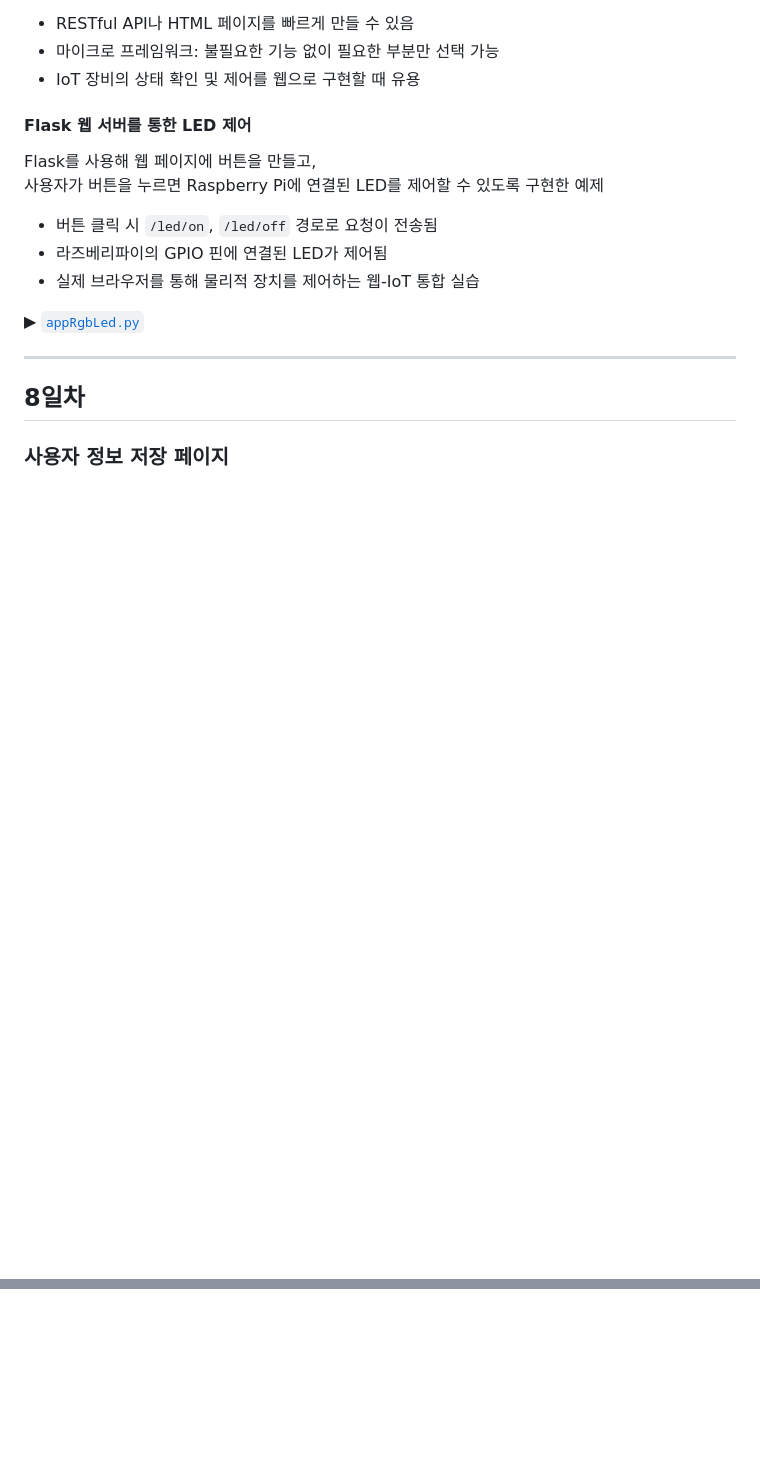
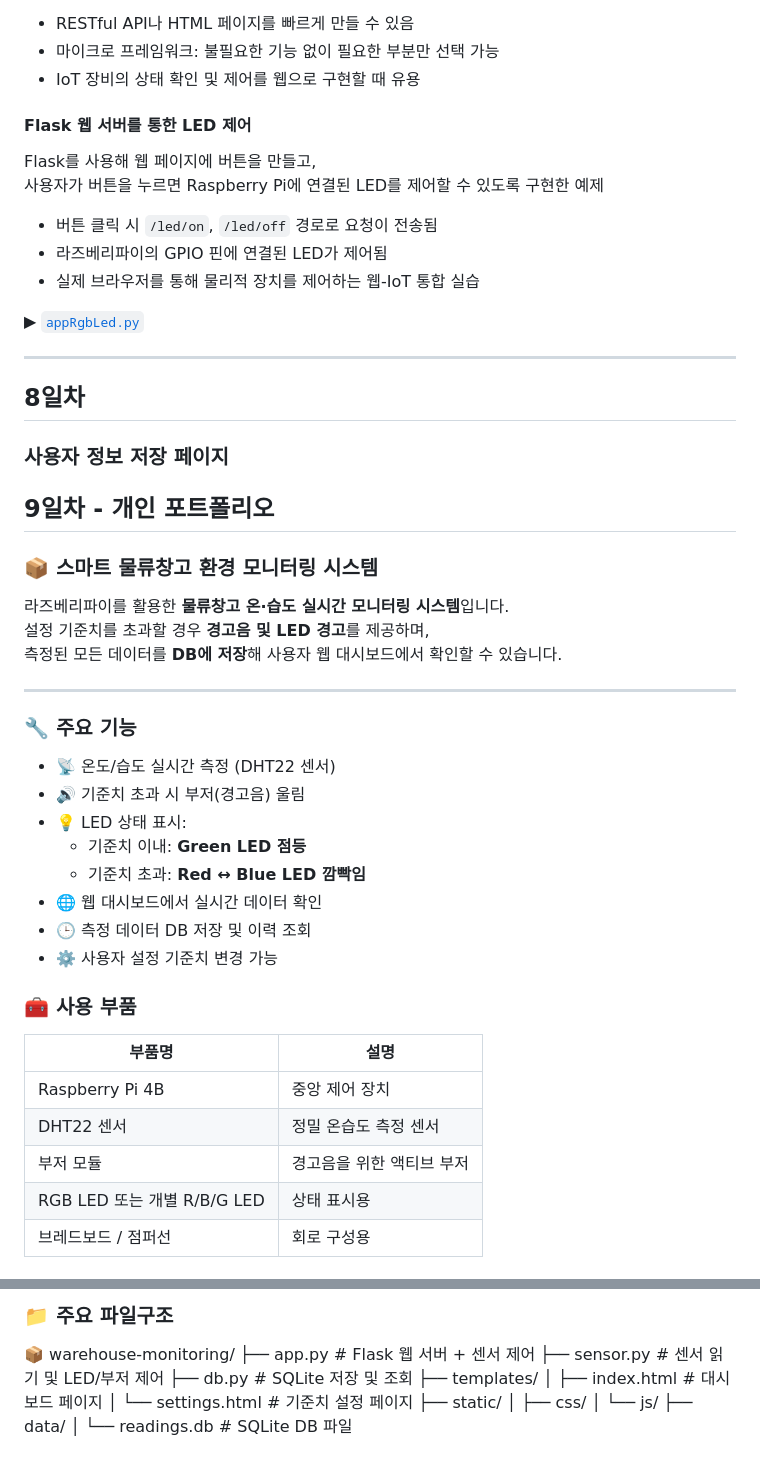
Before and after one commit to jiny00ng/iot-raspi-2025, a Markdown page: README.md, 2 parts joined by grey strips. Rendered like a GitHub page; blank space fills up the shorter version.

```diff
--- a/README.md
+++ b/README.md
@@ -500,3 +500,38 @@ Flask를 사용해 웹 페이지에 버튼을 만들고,
 ## 8일차
 
 ### 사용자 정보 저장 페이지
+
+
+## 9일차 - 개인 포트폴리오
+
+### 📦 스마트 물류창고 환경 모니터링 시스템
+
+라즈베리파이를 활용한 **물류창고 온·습도 실시간 모니터링 시스템**입니다.
+설정 기준치를 초과할 경우 **경고음 및 LED 경고**를 제공하며,
+측정된 모든 데이터를 **DB에 저장**해 사용자 웹 대시보드에서 확인할 수 있습니다.
+
+---
+
+### 🔧 주요 기능
+
+- 📡 온도/습도 실시간 측정 (DHT22 센서)
+- 🔊 기준치 초과 시 부저(경고음) 울림
+- 💡 LED 상태 표시:
+  - 기준치 이내: **Green LED 점등**
+  - 기준치 초과: **Red ↔ Blue LED 깜빡임**
+- 🌐 웹 대시보드에서 실시간 데이터 확인
+- 🕒 측정 데이터 DB 저장 및 이력 조회
+- ⚙️ 사용자 설정 기준치 변경 가능
+
+
+### 🧰 사용 부품
+
+| 부품명           | 설명                             |
+|------------------|----------------------------------|
+| Raspberry Pi 4B  | 중앙 제어 장치                   |
+| DHT22 센서       | 정밀 온습도 측정 센서            |
+| 부저 모듈        | 경고음을 위한 액티브 부저         |
+| RGB LED 또는 개별 R/B/G LED | 상태 표시용             |
+| 브레드보드 / 점퍼선 | 회로 구성용                   |
+
+
@@ -502,0 +559,14 @@ Flask를 사용해 웹 페이지에 버튼을 만들고,
+### 📁 주요 파일구조
+
+📦 warehouse-monitoring/
+├── app.py                # Flask 웹 서버 + 센서 제어
+├── sensor.py             # 센서 읽기 및 LED/부저 제어
+├── db.py                 # SQLite 저장 및 조회
+├── templates/
+│   ├── index.html        # 대시보드 페이지
+│   └── settings.html     # 기준치 설정 페이지
+├── static/
+│   ├── css/
+│   └── js/
+├── data/
+│   └── readings.db       # SQLite DB 파일
```
Also changed, not shown: other parts of README.md (+21 -0 lines).
